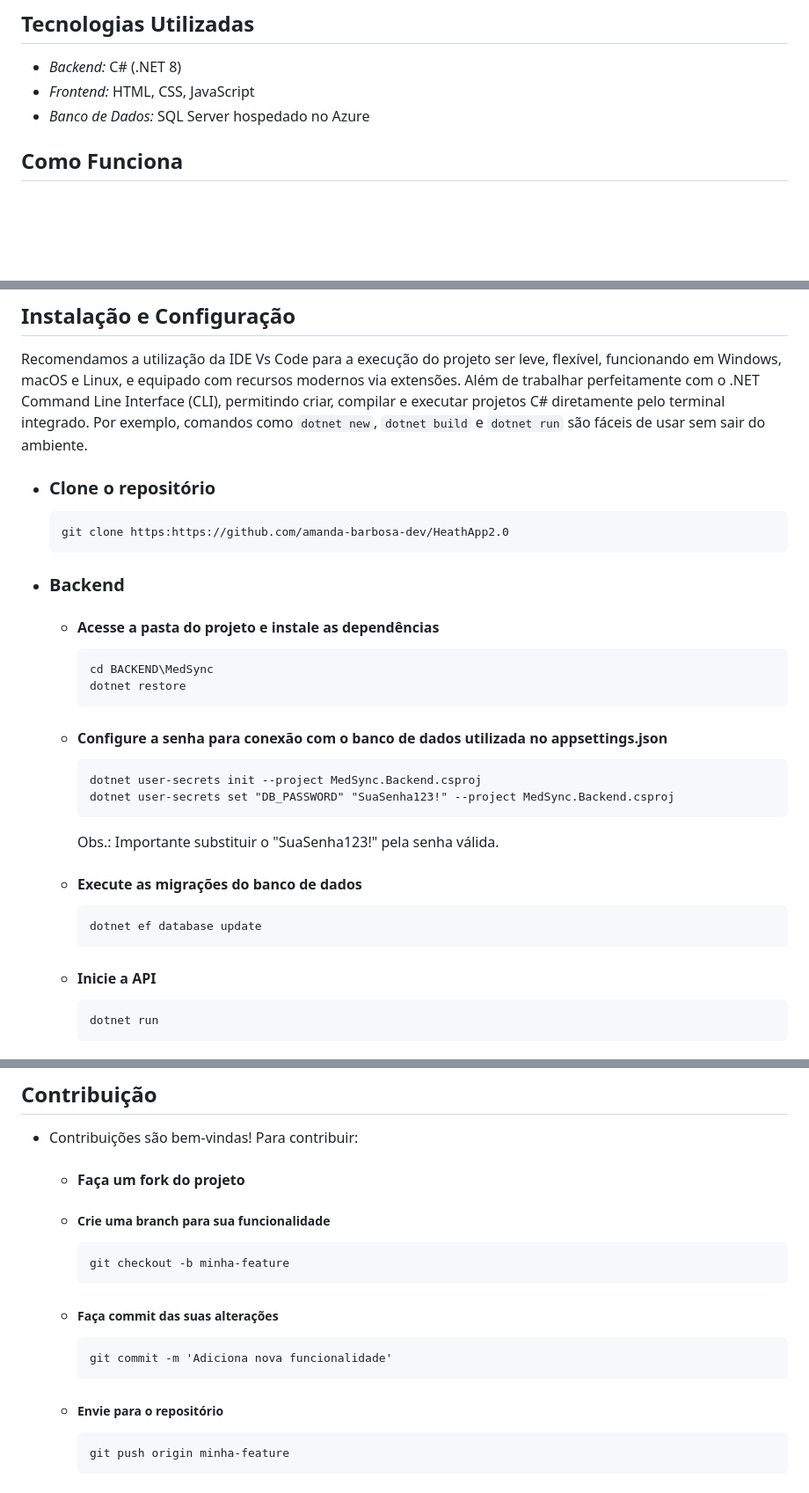
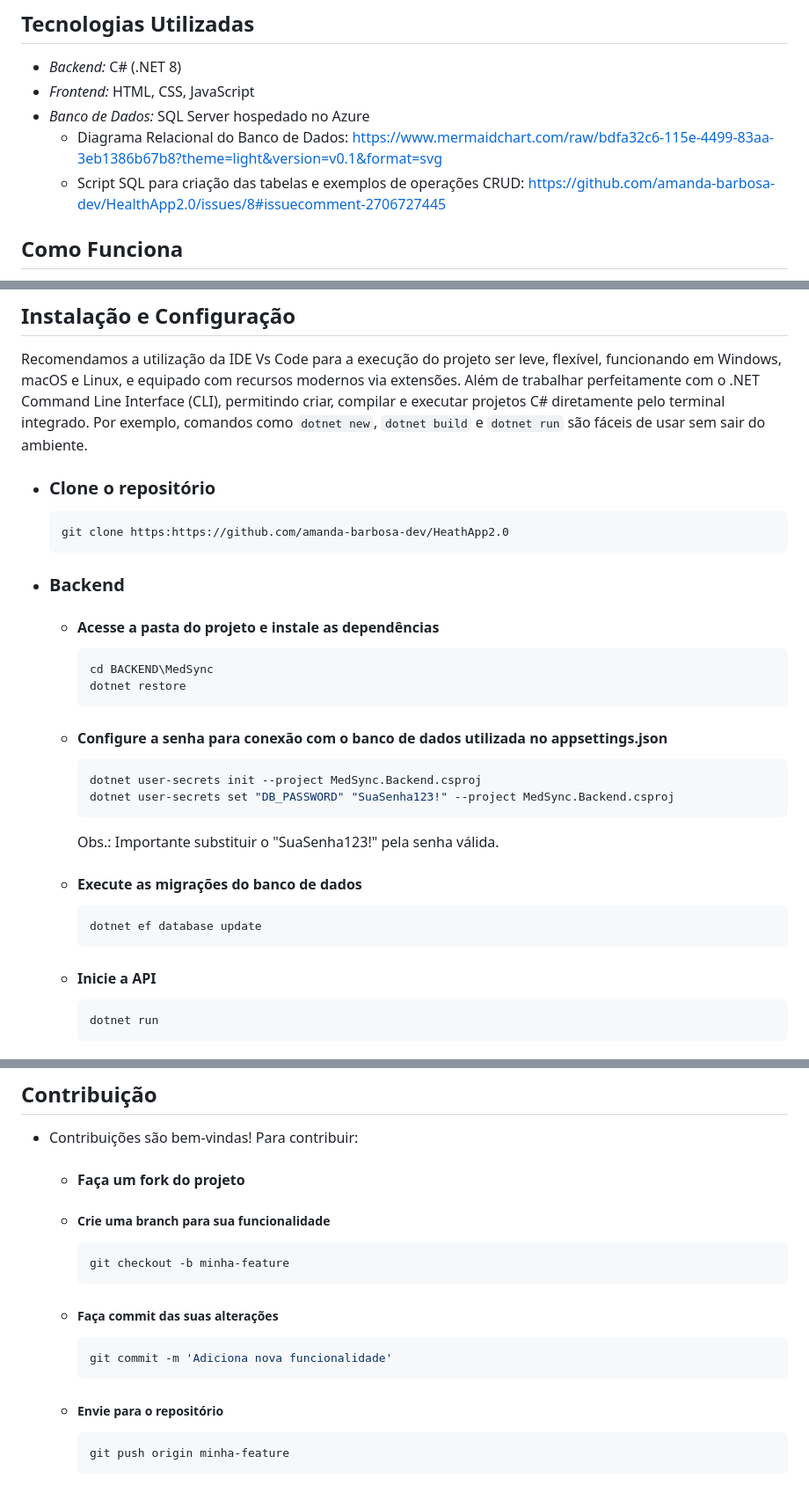
Before and after one commit to lhkozuki/HealthApp2.0, a Markdown page: README.md, 3 parts joined by grey strips. Shown: that part at 88% size. Drawn GitHub-style; blank space fills up the shorter version.

Commit message:
Atualização do README para conclusão da Issue #8

````diff
--- a/README.md
+++ b/README.md
@@ -15,6 +15,8 @@ O *HealthApp* é um sistema desenvolvido para ajudar usuários a lembrarem de to
 - *Backend:* C# (.NET 8)
 - *Frontend:* HTML, CSS, JavaScript
 - *Banco de Dados:* SQL Server hospedado no Azure
+   - Diagrama Relacional do Banco de Dados: https://www.mermaidchart.com/raw/bdfa32c6-115e-4499-83aa-3eb1386b67b8?theme=light&version=v0.1&format=svg
+   - Script SQL para criação das tabelas e exemplos de operações CRUD: https://github.com/amanda-barbosa-dev/HealthApp2.0/issues/8#issuecomment-2706727445
 
 ## Como Funciona
 1. *Cadastro de Usuário:* O usuário cria uma conta no sistema.
@@ -29,28 +31,28 @@ O *HealthApp* é um sistema desenvolvido para ajudar usuários a lembrarem de to
 ## Instalação e Configuração
 Recomendamos a utilização da IDE Vs Code para a execução do projeto ser leve, flexível, funcionando em Windows, macOS e Linux, e equipado com recursos modernos via extensões. Além de trabalhar perfeitamente com o .NET Command Line Interface (CLI), permitindo criar, compilar e executar projetos C# diretamente pelo terminal integrado. Por exemplo, comandos como `dotnet new`, `dotnet build` e `dotnet run` são fáceis de usar sem sair do ambiente.
 - ### Clone o repositório
-  ```
+  ```bash
   git clone https:https://github.com/amanda-barbosa-dev/HeathApp2.0
   ```
 - ### Backend
     - #### Acesse a pasta do projeto e instale as dependências
-      ```
+      ```bash
       cd BACKEND\MedSync
       dotnet restore
       ```
     - #### Configure a senha para conexão com o banco de dados utilizada no appsettings.json
-      ```
+      ```bash
       dotnet user-secrets init --project MedSync.Backend.csproj
       dotnet user-secrets set "DB_PASSWORD" "SuaSenha123!" --project MedSync.Backend.csproj
       ```
       Obs.: Importante substituir o "SuaSenha123!" pela senha válida.
 
     - #### Execute as migrações do banco de dados
-      ```
+      ```bash
       dotnet ef database update
       ```
     - #### Inicie a API
-      ```
+      ```bash
       dotnet run
       ```
 
@@ -75,16 +77,16 @@ Recomendamos a utilização da IDE Vs Code para a execução do projeto ser leve
  - Contribuições são bem-vindas! Para contribuir:
      - #### Faça um fork do projeto
      - ##### Crie uma branch para sua funcionalidade
-       ```
+       ```bash
        git checkout -b minha-feature
        ```
      - ##### Faça commit das suas alterações
-       ```
+       ```bash
        git commit -m 'Adiciona nova funcionalidade'
        ```
 
      - ##### Envie para o repositório
-       ```
+       ```bash
        git push origin minha-feature
        ```
      - ##### Abra um Pull Request
````
